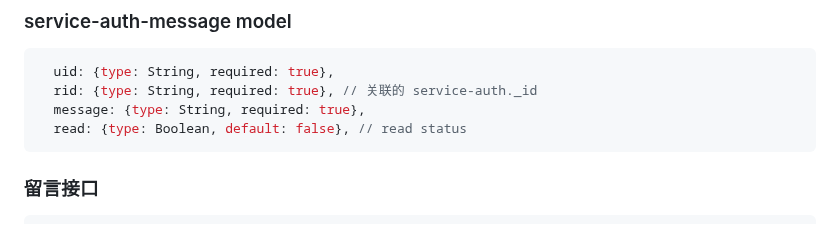
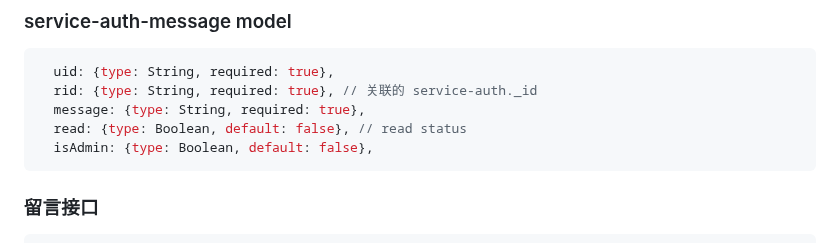
Before and after one commit to zran-nz/doc, a Markdown page: fio/service.md, the part around the change. Drawn GitHub-style.

Commit message:
feat: service-auth-message.model add isAdmin

````diff
--- a/fio/service.md
+++ b/fio/service.md
@@ -1124,6 +1124,7 @@ await App.service('service-pack-ticket').get('disclaim', { query: { ids: ['servi
   rid: {type: String, required: true}, // 关联的 service-auth._id
   message: {type: String, required: true},
   read: {type: Boolean, default: false}, // read status
+  isAdmin: {type: Boolean, default: false},
 ```
 
 ### 留言接口
````
